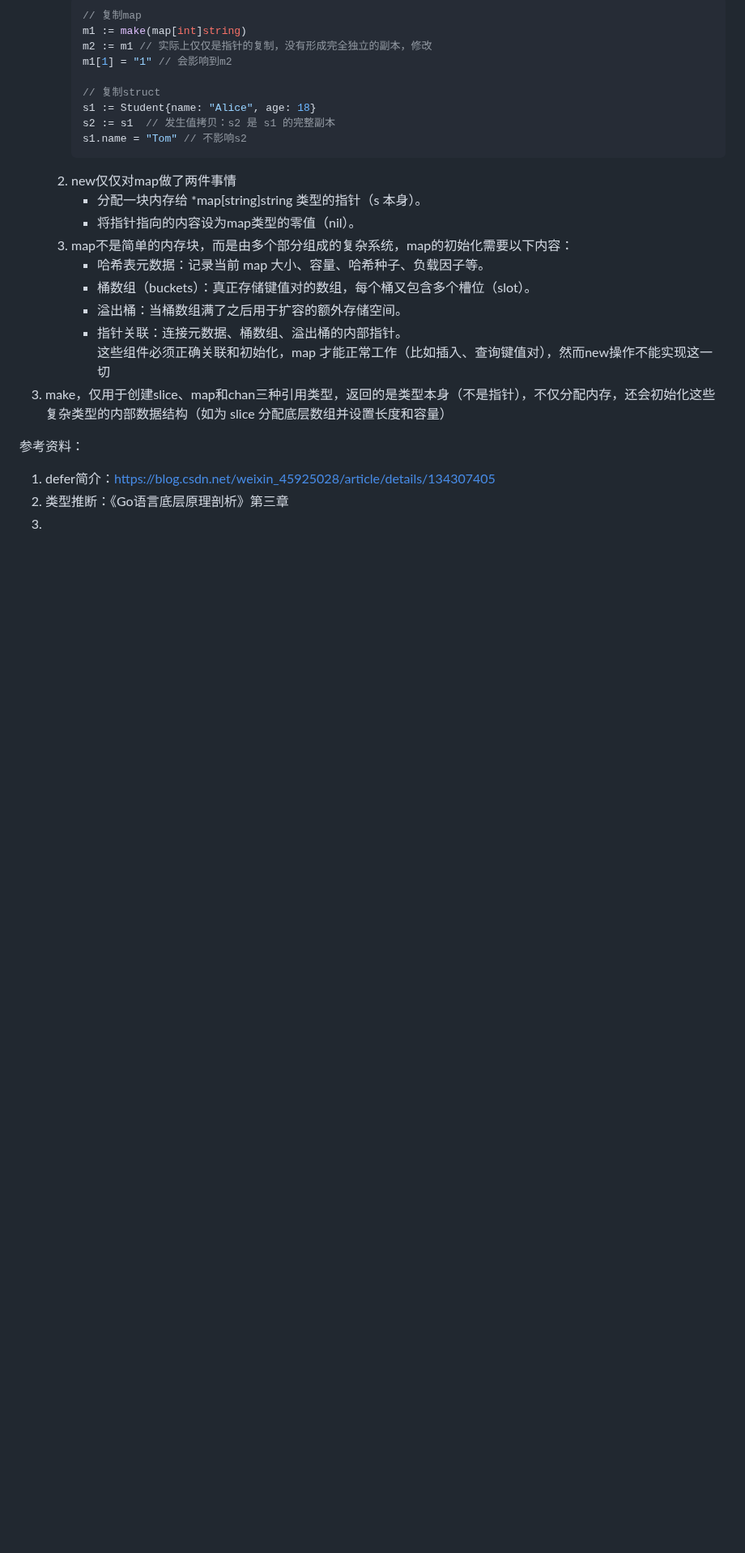
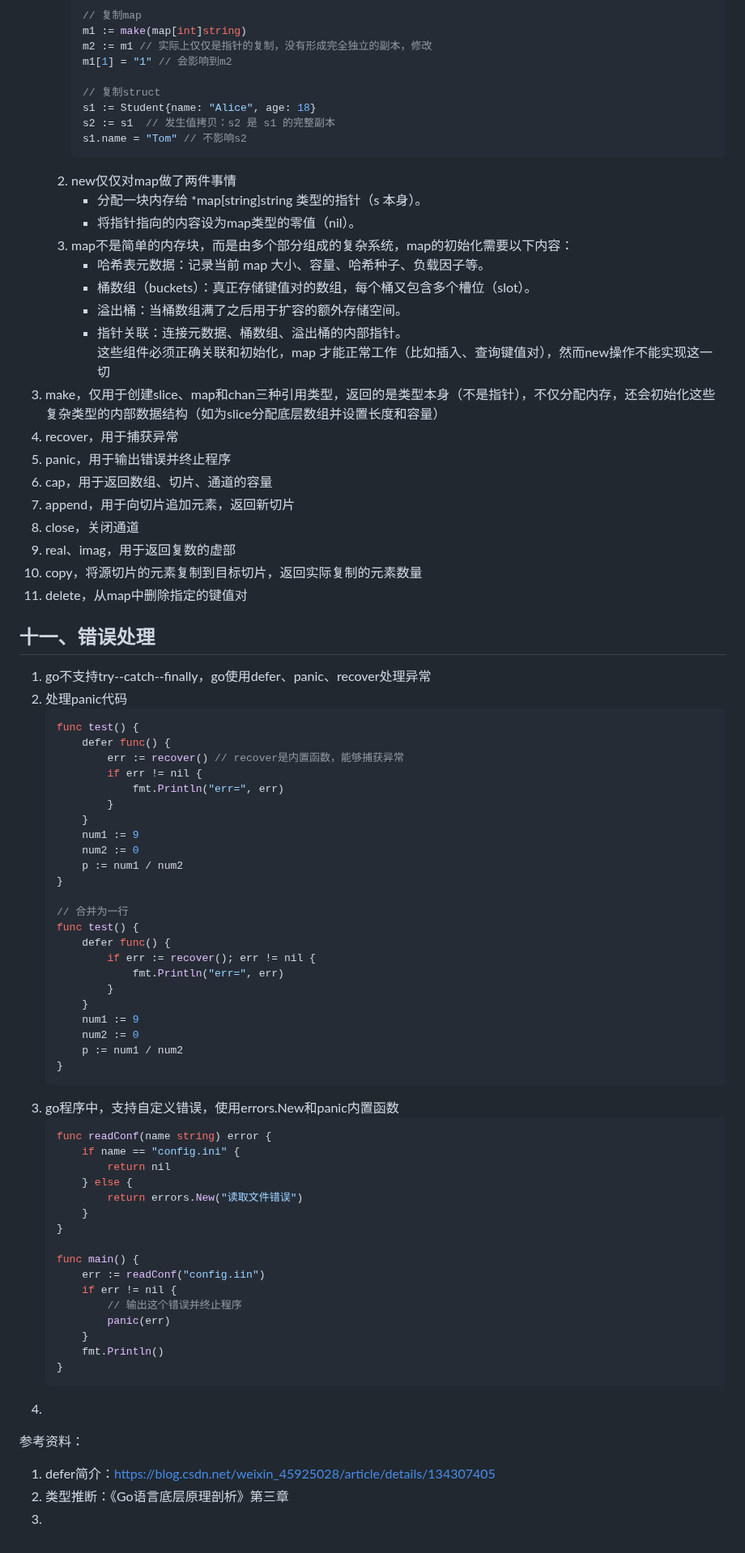
Before and after one commit to Antares-0/Technical_Document, a Markdown page: Go/2.Go基础语法.MD, the part around one of its changes. Shown at 81% size. GitHub-like rendering; blank space fills up the shorter version.

````diff
--- a/Go/2.Go基础语法.MD
+++ b/Go/2.Go基础语法.MD
@@ -584,8 +585,64 @@
       - 溢出桶：当桶数组满了之后用于扩容的额外存储空间。
       - 指针关联：连接元数据、桶数组、溢出桶的内部指针。
       这些组件必须正确关联和初始化，map 才能正常工作（比如插入、查询键值对），然而new操作不能实现这一切
-3. make，仅用于创建slice、map和chan三种引用类型，返回的是类型本身（不是指针），不仅分配内存，还会初始化这些复杂类型的内部数据结构（如为 slice 分配底层数组并设置长度和容量）
+3. make，仅用于创建slice、map和chan三种引用类型，返回的是类型本身（不是指针），不仅分配内存，还会初始化这些复杂类型的内部数据结构（如为slice分配底层数组并设置长度和容量）
+4. recover，用于捕获异常
+5. panic，用于输出错误并终止程序
+6. cap，用于返回数组、切片、通道的容量
+7. append，用于向切片追加元素，返回新切片
+8. close，关闭通道
+9. real、imag，用于返回复数的虚部
+10. copy，将源切片的元素复制到目标切片，返回实际复制的元素数量
+11. delete，从map中删除指定的键值对
 
+## 十一、错误处理
+1. go不支持try--catch--finally，go使用defer、panic、recover处理异常
+2. 处理panic代码
+   ```go
+   func test() {
+       defer func() {
+           err := recover() // recover是内置函数，能够捕获异常
+           if err != nil {
+               fmt.Println("err=", err)
+           }
+       }
+       num1 := 9
+       num2 := 0
+       p := num1 / num2
+   }
+
+   // 合并为一行
+   func test() {
+       defer func() {
+           if err := recover(); err != nil {
+               fmt.Println("err=", err)
+           }
+       }
+       num1 := 9
+       num2 := 0
+       p := num1 / num2
+   }
+   ```
+3. go程序中，支持自定义错误，使用errors.New和panic内置函数
+   ```go
+   func readConf(name string) error {
+       if name == "config.ini" {
+           return nil
+       } else {
+           return errors.New("读取文件错误")
+       }
+   }
+
+   func main() {
+       err := readConf("config.iin")
+       if err != nil {
+           // 输出这个错误并终止程序
+           panic(err)
+       }
+       fmt.Println()
+   }
+   ```
+4.
 
 
 
````
Also changed, not shown: other parts of Go/2.Go基础语法.MD (+2 -1 lines), Go/3.Go算法题相关核心编程.MD (+67 -20 lines).
